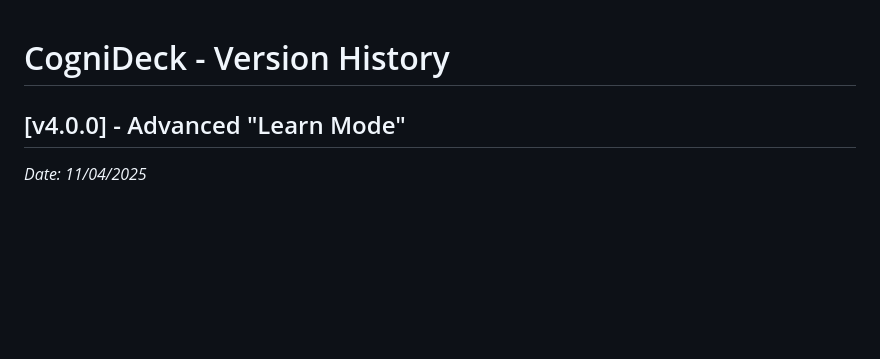
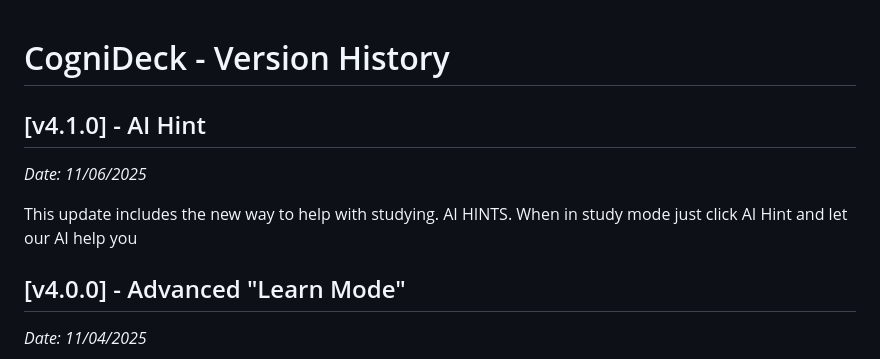
Before and after one commit to AndrewStevenson550/Cogni-Deck, a Markdown page: VERSION_HISTORY.md, the part around the change. Drawn GitHub-style; blank space fills up the shorter version.

```diff
--- a/VERSION_HISTORY.md
+++ b/VERSION_HISTORY.md
@@ -1,4 +1,9 @@
 # CogniDeck - Version History
+
+## [v4.1.0] - AI Hint
+*Date: 11/06/2025*
+
+This update includes the new way to help with studying. AI HINTS. When in study mode just click AI Hint and let our AI help you
 
 ## [v4.0.0] - Advanced "Learn Mode"
 *Date: 11/04/2025*
```
